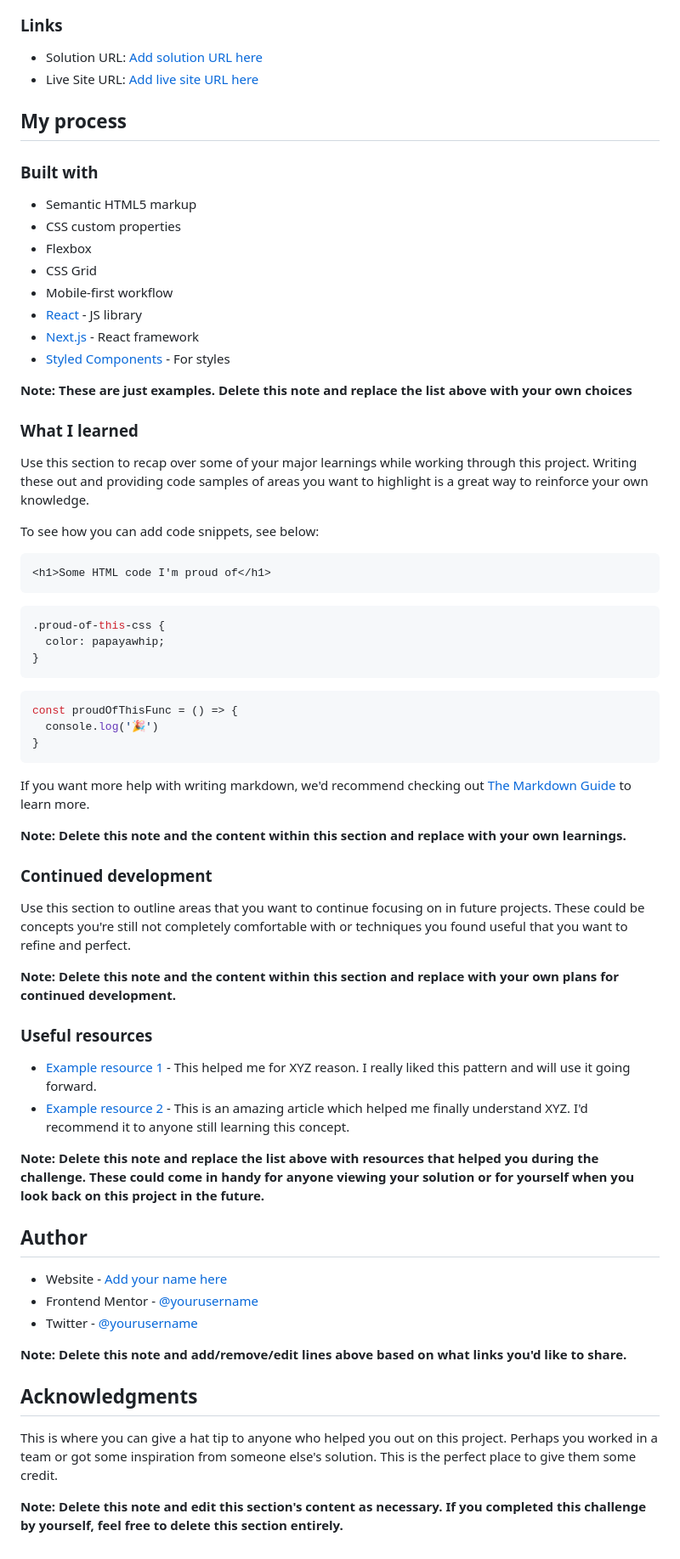
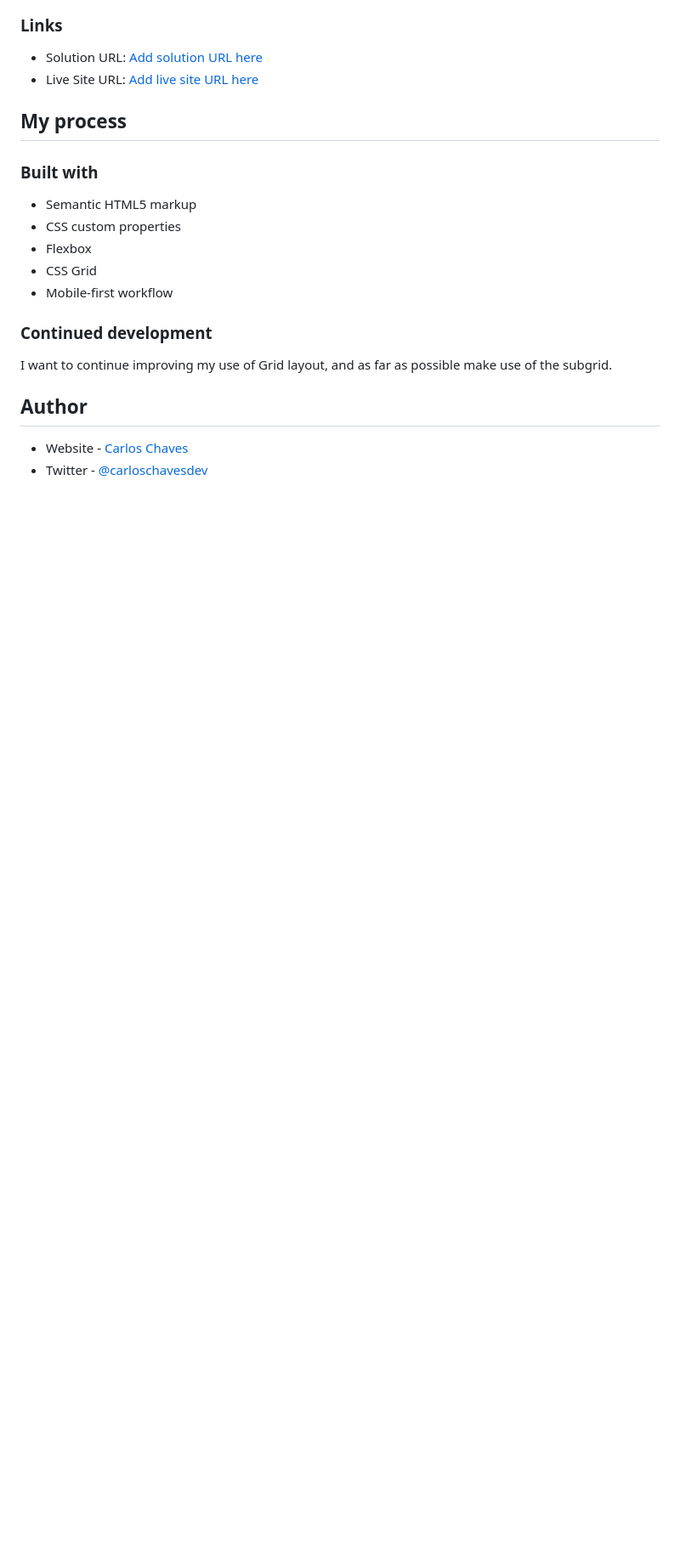
Before and after one commit to sircarloschaves/single-price-grid-component, a Markdown page: README.md, the part around the change printed below. Shown: that part at 85% size. Drawn GitHub-style; blank space fills up the shorter version.

````diff
--- a/README.md
+++ b/README.md
@@ -53,59 +39,12 @@ Then crop/optimize/edit your image however you like, add it to your project, and
 - Flexbox
 - CSS Grid
 - Mobile-first workflow
-- [React](https://reactjs.org/) - JS library
-- [Next.js](https://nextjs.org/) - React framework
-- [Styled Components](https://styled-components.com/) - For styles
-
-**Note: These are just examples. Delete this note and replace the list above with your own choices**
-
-### What I learned
-
-Use this section to recap over some of your major learnings while working through this project. Writing these out and providing code samples of areas you want to highlight is a great way to reinforce your own knowledge.
-
-To see how you can add code snippets, see below:
-
-```html
-<h1>Some HTML code I'm proud of</h1>
-```
-```css
-.proud-of-this-css {
-  color: papayawhip;
-}
-```
-```js
-const proudOfThisFunc = () => {
-  console.log('🎉')
-}
-```
-
-If you want more help with writing markdown, we'd recommend checking out [The Markdown Guide](https://www.markdownguide.org/) to learn more.
-
-**Note: Delete this note and the content within this section and replace with your own learnings.**
 
 ### Continued development
 
-Use this section to outline areas that you want to continue focusing on in future projects. These could be concepts you're still not completely comfortable with or techniques you found useful that you want to refine and perfect.
-
-**Note: Delete this note and the content within this section and replace with your own plans for continued development.**
-
-### Useful resources
-
-- [Example resource 1](https://www.example.com) - This helped me for XYZ reason. I really liked this pattern and will use it going forward.
-- [Example resource 2](https://www.example.com) - This is an amazing article which helped me finally understand XYZ. I'd recommend it to anyone still learning this concept.
-
-**Note: Delete this note and replace the list above with resources that helped you during the challenge. These could come in handy for anyone viewing your solution or for yourself when you look back on this project in the future.**
+I want to continue improving my use of Grid layout, and as far as possible make use of the subgrid.
 
 ## Author
 
-- Website - [Add your name here](https://www.your-site.com)
-- Frontend Mentor - [@yourusername](https://www.frontendmentor.io/profile/yourusername)
-- Twitter - [@yourusername](https://www.twitter.com/yourusername)
-
-**Note: Delete this note and add/remove/edit lines above based on what links you'd like to share.**
-
-## Acknowledgments
-
-This is where you can give a hat tip to anyone who helped you out on this project. Perhaps you worked in a team or got some inspiration from someone else's solution. This is the perfect place to give them some credit.
-
-**Note: Delete this note and edit this section's content as necessary. If you completed this challenge by yourself, feel free to delete this section entirely.**
+- Website - [Carlos Chaves](https://github.com/sircarloschaves)
+- Twitter - [@carloschavesdev](https://twitter.com/carloschavesdev)
````
Also changed, not shown: other parts of README.md (+1 -15 lines), style-guide.md (deleted, +0 -31 lines), images/screenshot.png (added), 1 other file.
